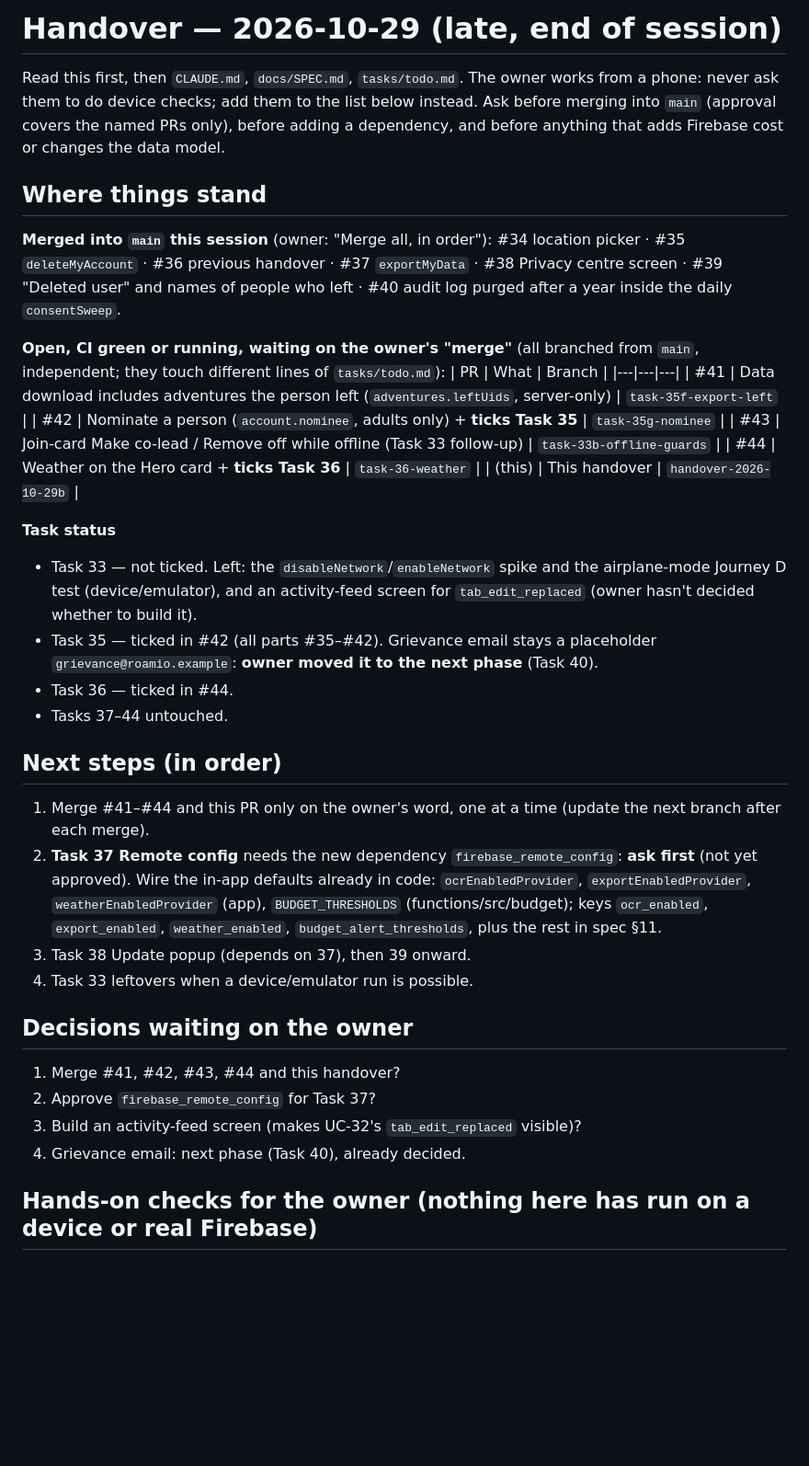
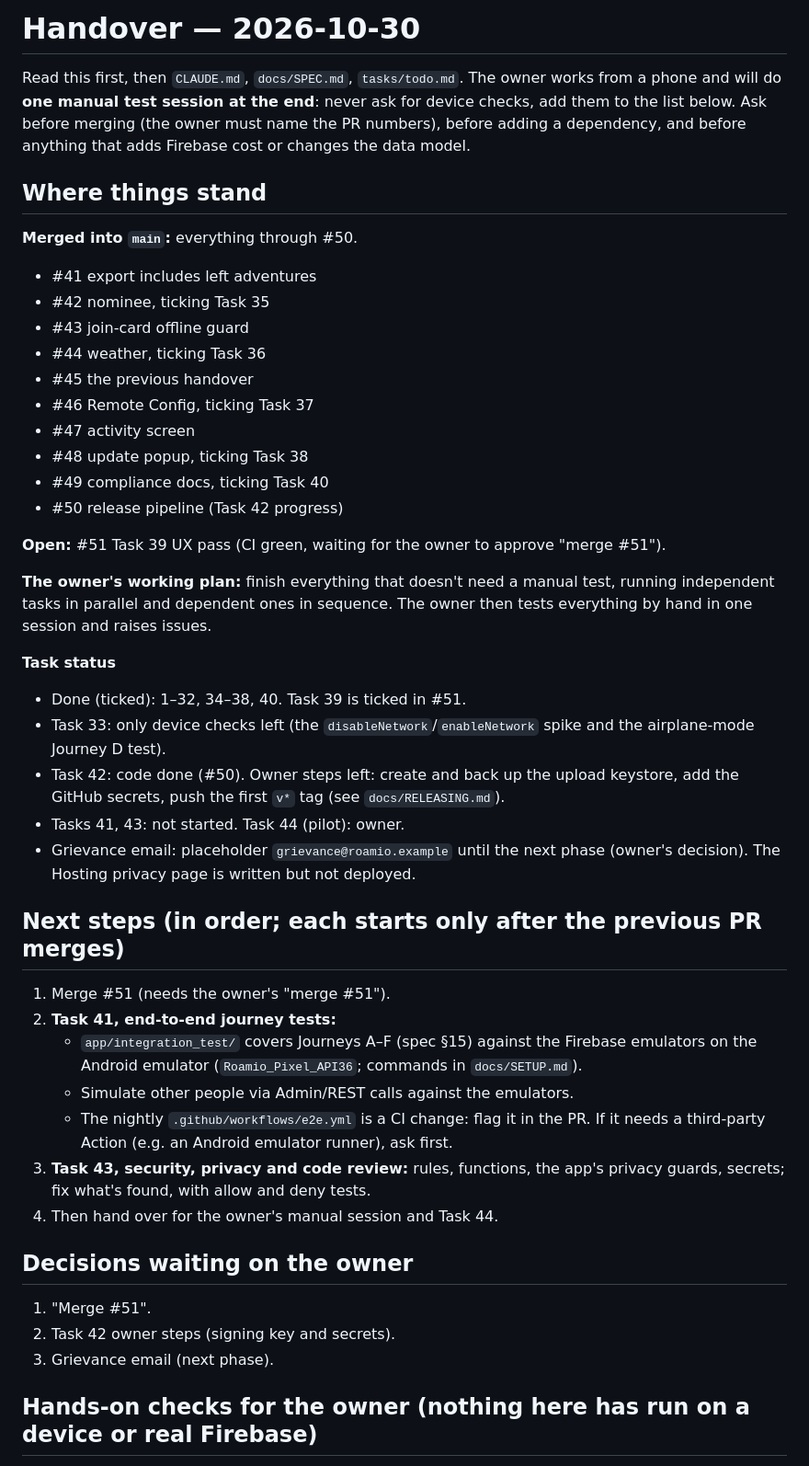
Before and after one commit to VarunParikh/Roamio, a Markdown page: tasks/HANDOVER.md, the part around one of its changes. Shown at 92% size. Rendered like a GitHub page; blank space fills up the shorter version.

Commit message:
Handover for the next session (2026-10-30) (#52)
Co-authored-by: Claude Opus 5.5 <noreply@anthropic.com>

```diff
--- a/tasks/HANDOVER.md
+++ b/tasks/HANDOVER.md
@@ -1,37 +1,45 @@
-# Handover — 2026-10-29 (late, end of session)
+# Handover — 2026-10-30
 
 Read this first, then `CLAUDE.md`, `docs/SPEC.md`, `tasks/todo.md`.
-The owner works from a phone: never ask them to do device checks; add them to the list below instead. Ask before merging into `main` (approval covers the named PRs only), before adding a dependency, and before anything that adds Firebase cost or changes the data model.
+The owner works from a phone and will do **one manual test session at the end**: never ask for device checks, add them to the list below. Ask before merging (the owner must name the PR numbers), before adding a dependency, and before anything that adds Firebase cost or changes the data model.
 
 ## Where things stand
 
-**Merged into `main` this session** (owner: "Merge all, in order"): #34 location picker · #35 `deleteMyAccount` · #36 previous handover · #37 `exportMyData` · #38 Privacy centre screen · #39 "Deleted user" and names of people who left · #40 audit log purged after a year inside the daily `consentSweep`.
+**Merged into `main`:** everything through #50.
+- #41 export includes left adventures
+- #42 nominee, ticking Task 35
+- #43 join-card offline guard
+- #44 weather, ticking Task 36
+- #45 the previous handover
+- #46 Remote Config, ticking Task 37
+- #47 activity screen
+- #48 update popup, ticking Task 38
+- #49 compliance docs, ticking Task 40
+- #50 release pipeline (Task 42 progress)
 
-**Open, CI green or running, waiting on the owner's "merge"** (all branched from `main`, independent; they touch different lines of `tasks/todo.md`):
-| PR | What | Branch |
-|---|---|---|
-| #41 | Data download includes adventures the person left (`adventures.leftUids`, server-only) | `task-35f-export-left` |
-| #42 | Nominate a person (`account.nominee`, adults only) + **ticks Task 35** | `task-35g-nominee` |
-| #43 | Join-card Make co-lead / Remove off while offline (Task 33 follow-up) | `task-33b-offline-guards` |
-| #44 | Weather on the Hero card + **ticks Task 36** | `task-36-weather` |
-| (this) | This handover | `handover-2026-10-29b` |
+**Open:** #51 Task 39 UX pass (CI green, waiting for the owner to approve "merge #51").
+
+**The owner's working plan:** finish everything that doesn't need a manual test, running independent tasks in parallel and dependent ones in sequence. The owner then tests everything by hand in one session and raises issues.
 
 **Task status**
-- Task 33 — not ticked. Left: the `disableNetwork`/`enableNetwork` spike and the airplane-mode Journey D test (device/emulator), and an activity-feed screen for `tab_edit_replaced` (owner hasn't decided whether to build it).
-- Task 35 — ticked in #42 (all parts #35–#42). Grievance email stays a placeholder `grievance@roamio.example`: **owner moved it to the next phase** (Task 40).
-- Task 36 — ticked in #44.
-- Tasks 37–44 untouched.
+- Done (ticked): 1–32, 34–38, 40. Task 39 is ticked in #51.
+- Task 33: only device checks left (the `disableNetwork`/`enableNetwork` spike and the airplane-mode Journey D test).
+- Task 42: code done (#50). Owner steps left: create and back up the upload keystore, add the GitHub secrets, push the first `v*` tag (see `docs/RELEASING.md`).
+- Tasks 41, 43: not started. Task 44 (pilot): owner.
+- Grievance email: placeholder `grievance@roamio.example` until the next phase (owner's decision). The Hosting privacy page is written but not deployed.
 
-## Next steps (in order)
-1. Merge #41–#44 and this PR only on the owner's word, one at a time (update the next branch after each merge).
-2. **Task 37 Remote config** needs the new dependency `firebase_remote_config`: **ask first** (not yet approved). Wire the in-app defaults already in code: `ocrEnabledProvider`, `exportEnabledProvider`, `weatherEnabledProvider` (app), `BUDGET_THRESHOLDS` (functions/src/budget); keys `ocr_enabled`, `export_enabled`, `weather_enabled`, `budget_alert_thresholds`, plus the rest in spec §11.
-3. Task 38 Update popup (depends on 37), then 39 onward.
-4. Task 33 leftovers when a device/emulator run is possible.
+## Next steps (in order; each starts only after the previous PR merges)
+1. Merge #51 (needs the owner's "merge #51").
+2. **Task 41, end-to-end journey tests:**
+   - `app/integration_test/` covers Journeys A–F (spec §15) against the Firebase emulators on the Android emulator (`Roamio_Pixel_API36`; commands in `docs/SETUP.md`).
+   - Simulate other people via Admin/REST calls against the emulators.
+   - The nightly `.github/workflows/e2e.yml` is a CI change: flag it in the PR. If it needs a third-party Action (e.g. an Android emulator runner), ask first.
+3. **Task 43, security, privacy and code review:** rules, functions, the app's privacy guards, secrets; fix what's found, with allow and deny tests.
+4. Then hand over for the owner's manual session and Task 44.
 
 ## Decisions waiting on the owner
-1. Merge #41, #42, #43, #44 and this handover?
-2. Approve `firebase_remote_config` for Task 37?
-3. Build an activity-feed screen (makes UC-32's `tab_edit_replaced` visible)?
-4. Grievance email: next phase (Task 40), already decided.
+1. "Merge #51".
+2. Task 42 owner steps (signing key and secrets).
+3. Grievance email (next phase).
 
 ## Hands-on checks for the owner (nothing here has run on a device or real Firebase)
```
Also changed, not shown: other parts of tasks/HANDOVER.md (+25 -6 lines).
